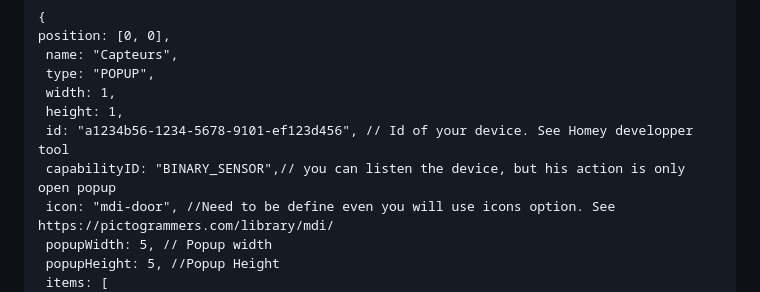
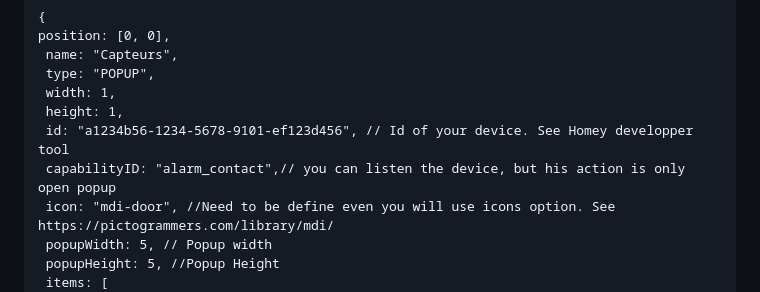
Before and after one commit to sebyldino/TileDash, a Markdown page: README.md, the part around the change. GitHub-like rendering.

```diff
--- a/README.md
+++ b/README.md
@@ -320,7 +320,7 @@ position: [0, 0],
  width: 1,
  height: 1,
  id: "a1234b56-1234-5678-9101-ef123d456", // Id of your device. See Homey developper tool
- capabilityID: "BINARY_SENSOR",// you can listen the device, but his action is only open popup
+ capabilityID: "alarm_contact",// you can listen the device, but his action is only open popup
  icon: "mdi-door", //Need to be define even you will use icons option. See https://pictogrammers.com/library/mdi/
  popupWidth: 5, // Popup width
  popupHeight: 5, //Popup Height
```
